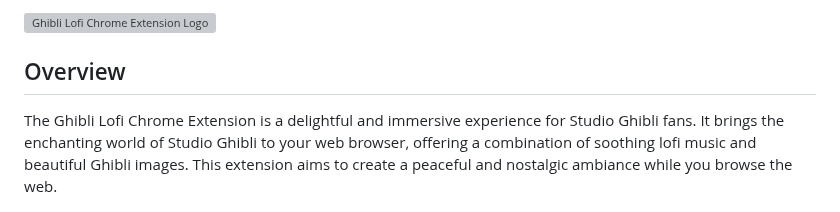
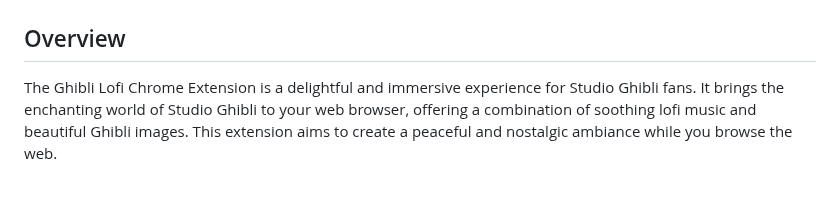
Before and after one commit to GabrielleHandy/Ghibli-Lofi-Exentension, a Markdown page: Readme.md, the part around one of its changes. Drawn GitHub-style; grey boxes are pictures that could not be loaded.

```diff
--- a/Readme.md
+++ b/Readme.md
@@ -2,5 +4,8 @@
 
-![Ghibli Lofi Chrome Extension Logo](https://your-extension-logo-url-here.png)
+</p>
+
+
+
 
 ## Overview
 
```
Also changed, not shown: other parts of Readme.md (+2 -0 lines).
